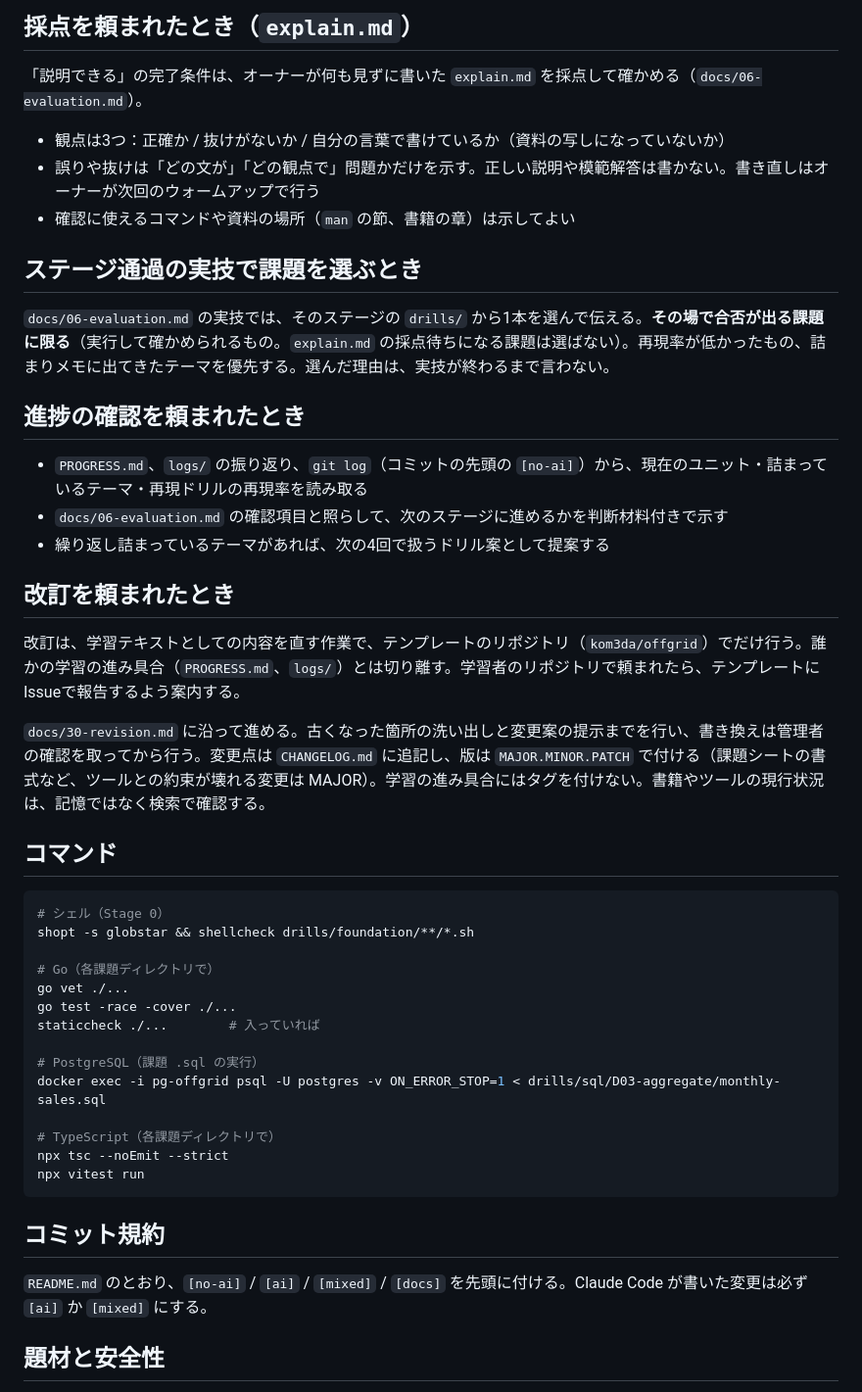
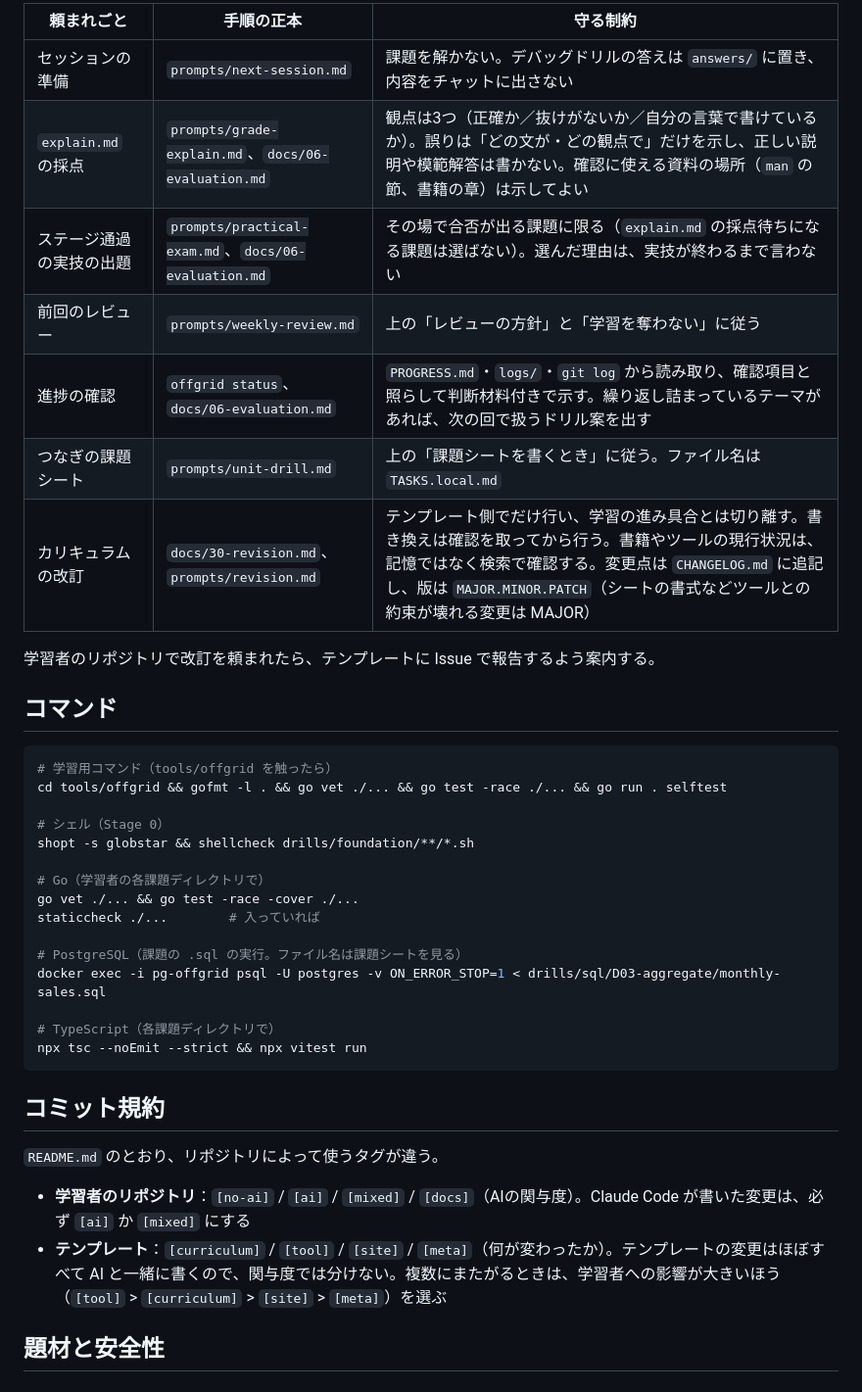
Before and after one commit to kom3da/offgrid, a Markdown page: CLAUDE.md, the part around one of its changes. Shown at 98% size. GitHub-like rendering.

````diff
--- a/CLAUDE.md
+++ b/CLAUDE.md
@@ -71,50 +91,42 @@ cd tools/offgrid && go test ./... && go run . selftest
 
-## 採点を頼まれたとき（`explain.md`）
+| 頼まれごと | 手順の正本 | 守る制約 |
+| --- | --- | --- |
+| セッションの準備 | `prompts/next-session.md` | 課題を解かない。デバッグドリルの答えは `answers/` に置き、内容をチャットに出さない |
+| `explain.md` の採点 | `prompts/grade-explain.md`、`docs/06-evaluation.md` | 観点は3つ（正確か／抜けがないか／自分の言葉で書けているか）。誤りは「どの文が・どの観点で」だけを示し、正しい説明や模範解答は書かない。確認に使える資料の場所（`man` の節、書籍の章）は示してよい |
+| ステージ通過の実技の出題 | `prompts/practical-exam.md`、`docs/06-evaluation.md` | その場で合否が出る課題に限る（`explain.md` の採点待ちになる課題は選ばない）。選んだ理由は、実技が終わるまで言わない |
+| 前回のレビュー | `prompts/weekly-review.md` | 上の「レビューの方針」と「学習を奪わない」に従う |
+| 進捗の確認 | `offgrid status`、`docs/06-evaluation.md` | `PROGRESS.md`・`logs/`・`git log` から読み取り、確認項目と照らして判断材料付きで示す。繰り返し詰まっているテーマがあれば、次の回で扱うドリル案を出す |
+| つなぎの課題シート | `prompts/unit-drill.md` | 上の「課題シートを書くとき」に従う。ファイル名は `TASKS.local.md` |
+| カリキュラムの改訂 | `docs/30-revision.md`、`prompts/revision.md` | テンプレート側でだけ行い、学習の進み具合とは切り離す。書き換えは確認を取ってから行う。書籍やツールの現行状況は、記憶ではなく検索で確認する。変更点は `CHANGELOG.md` に追記し、版は `MAJOR.MINOR.PATCH`（シートの書式などツールとの約束が壊れる変更は MAJOR） |
 
-「説明できる」の完了条件は、オーナーが何も見ずに書いた `explain.md` を採点して確かめる（`docs/06-evaluation.md`）。
-
-- 観点は3つ：正確か / 抜けがないか / 自分の言葉で書けているか（資料の写しになっていないか）
-- 誤りや抜けは「どの文が」「どの観点で」問題かだけを示す。正しい説明や模範解答は書かない。書き直しはオーナーが次回のウォームアップで行う
-- 確認に使えるコマンドや資料の場所（`man` の節、書籍の章）は示してよい
-
-## ステージ通過の実技で課題を選ぶとき
-
-`docs/06-evaluation.md` の実技では、そのステージの `drills/` から1本を選んで伝える。**その場で合否が出る課題に限る**（実行して確かめられるもの。`explain.md` の採点待ちになる課題は選ばない）。再現率が低かったもの、詰まりメモに出てきたテーマを優先する。選んだ理由は、実技が終わるまで言わない。
-
-## 進捗の確認を頼まれたとき
-
-- `PROGRESS.md`、`logs/` の振り返り、`git log`（コミットの先頭の `[no-ai]`）から、現在のユニット・詰まっているテーマ・再現ドリルの再現率を読み取る
-- `docs/06-evaluation.md` の確認項目と照らして、次のステージに進めるかを判断材料付きで示す
-- 繰り返し詰まっているテーマがあれば、次の4回で扱うドリル案として提案する
-
-## 改訂を頼まれたとき
-
-改訂は、学習テキストとしての内容を直す作業で、テンプレートのリポジトリ（`kom3da/offgrid`）でだけ行う。誰かの学習の進み具合（`PROGRESS.md`、`logs/`）とは切り離す。学習者のリポジトリで頼まれたら、テンプレートにIssueで報告するよう案内する。
-
-`docs/30-revision.md` に沿って進める。古くなった箇所の洗い出しと変更案の提示までを行い、書き換えは管理者の確認を取ってから行う。変更点は `CHANGELOG.md` に追記し、版は `MAJOR.MINOR.PATCH` で付ける（課題シートの書式など、ツールとの約束が壊れる変更は MAJOR）。学習の進み具合にはタグを付けない。書籍やツールの現行状況は、記憶ではなく検索で確認する。
+学習者のリポジトリで改訂を頼まれたら、テンプレートに Issue で報告するよう案内する。
 
 ## コマンド
 
 ```sh
+# 学習用コマンド（tools/offgrid を触ったら）
+cd tools/offgrid && gofmt -l . && go vet ./... && go test -race ./... && go run . selftest
+
 # シェル（Stage 0）
 shopt -s globstar && shellcheck drills/foundation/**/*.sh
 
-# Go（各課題ディレクトリで）
-go vet ./...
-go test -race -cover ./...
+# Go（学習者の各課題ディレクトリで）
+go vet ./... && go test -race -cover ./...
 staticcheck ./...        # 入っていれば
 
-# PostgreSQL（課題 .sql の実行）
+# PostgreSQL（課題の .sql の実行。ファイル名は課題シートを見る）
 docker exec -i pg-offgrid psql -U postgres -v ON_ERROR_STOP=1 < drills/sql/D03-aggregate/monthly-sales.sql
 
 # TypeScript（各課題ディレクトリで）
-npx tsc --noEmit --strict
-npx vitest run
+npx tsc --noEmit --strict && npx vitest run
 ```
 
 ## コミット規約
 
-`README.md` のとおり、`[no-ai]` / `[ai]` / `[mixed]` / `[docs]` を先頭に付ける。Claude Code が書いた変更は必ず `[ai]` か `[mixed]` にする。
+`README.md` のとおり、リポジトリによって使うタグが違う。
+
+- **学習者のリポジトリ**：`[no-ai]` / `[ai]` / `[mixed]` / `[docs]`（AIの関与度）。Claude Code が書いた変更は、必ず `[ai]` か `[mixed]` にする
+- **テンプレート**：`[curriculum]` / `[tool]` / `[site]` / `[meta]`（何が変わったか）。テンプレートの変更はほぼすべて AI と一緒に書くので、関与度では分けない。複数にまたがるときは、学習者への影響が大きいほう（`[tool]` > `[curriculum]` > `[site]` > `[meta]`）を選ぶ
 
 ## 題材と安全性
 
````
Also changed, not shown: other parts of CLAUDE.md (+43 -23 lines), README.md (+14 -1 lines).
